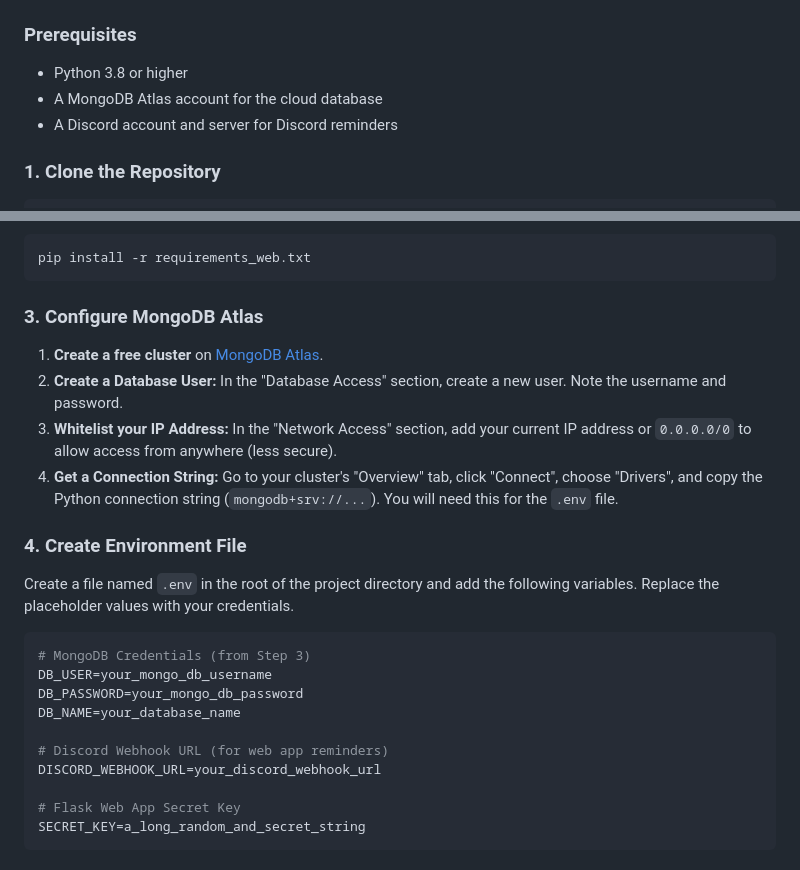
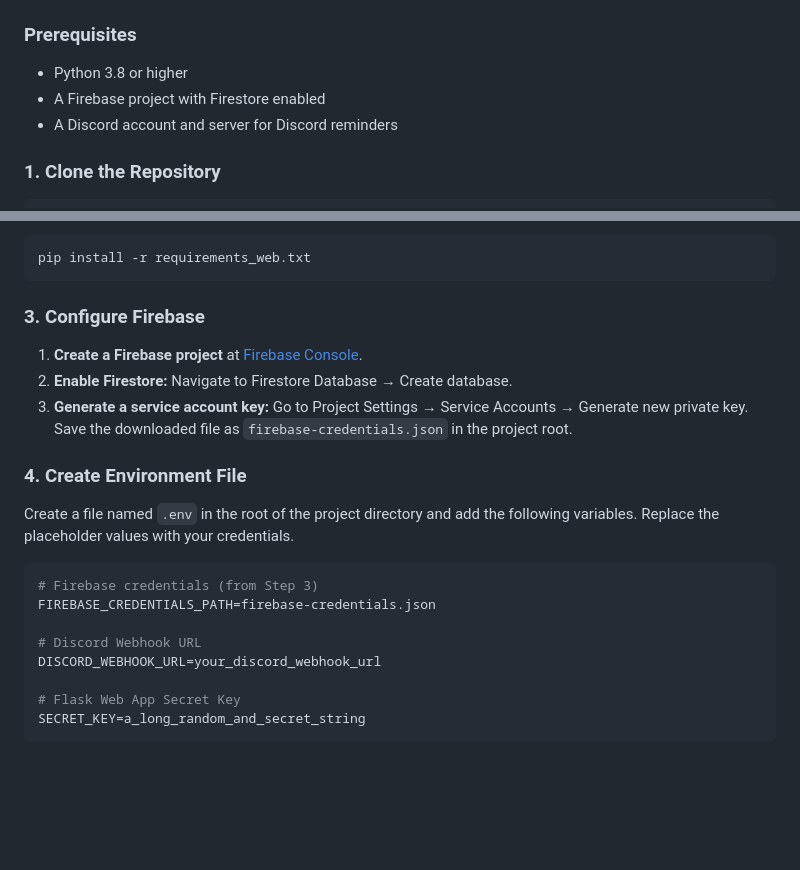
Before and after one commit to JHanna-2020/TaskManager25, a Markdown page: README.md, 2 parts joined by grey strips. GitHub-like rendering; blank space fills up the shorter version.

````diff
--- a/README.md
+++ b/README.md
@@ -32,7 +32,7 @@ This project provides two distinct interfaces that share the same real-time data
 ### Prerequisites
 
   * Python 3.8 or higher
-  * A MongoDB Atlas account for the cloud database
+  * A Firebase project with Firestore enabled
   * A Discord account and server for Discord reminders
 
 ### 1\. Clone the Repository
@@ -58,24 +58,21 @@ pip install -r requirements.txt
 pip install -r requirements_web.txt
 ```
 
-### 3\. Configure MongoDB Atlas
+### 3\. Configure Firebase
 
-1.  **Create a free cluster** on [MongoDB Atlas](https://www.mongodb.com/cloud/atlas/register).
-2.  **Create a Database User:** In the "Database Access" section, create a new user. Note the username and password.
-3.  **Whitelist your IP Address:** In the "Network Access" section, add your current IP address or `0.0.0.0/0` to allow access from anywhere (less secure).
-4.  **Get a Connection String:** Go to your cluster's "Overview" tab, click "Connect", choose "Drivers", and copy the Python connection string (`mongodb+srv://...`). You will need this for the `.env` file.
+1.  **Create a Firebase project** at [Firebase Console](https://console.firebase.google.com).
+2.  **Enable Firestore:** Navigate to Firestore Database → Create database.
+3.  **Generate a service account key:** Go to Project Settings → Service Accounts → Generate new private key. Save the downloaded file as `firebase-credentials.json` in the project root.
 
 ### 4\. Create Environment File
 
 Create a file named `.env` in the root of the project directory and add the following variables. Replace the placeholder values with your credentials.
 
 ```env
-# MongoDB Credentials (from Step 3)
-DB_USER=your_mongo_db_username
-DB_PASSWORD=your_mongo_db_password
-DB_NAME=your_database_name
+# Firebase credentials (from Step 3)
+FIREBASE_CREDENTIALS_PATH=firebase-credentials.json
 
-# Discord Webhook URL (for web app reminders)
+# Discord Webhook URL
 DISCORD_WEBHOOK_URL=your_discord_webhook_url
 
 # Flask Web App Secret Key
````
Also changed, not shown: other parts of README.md (+33 -12 lines).
